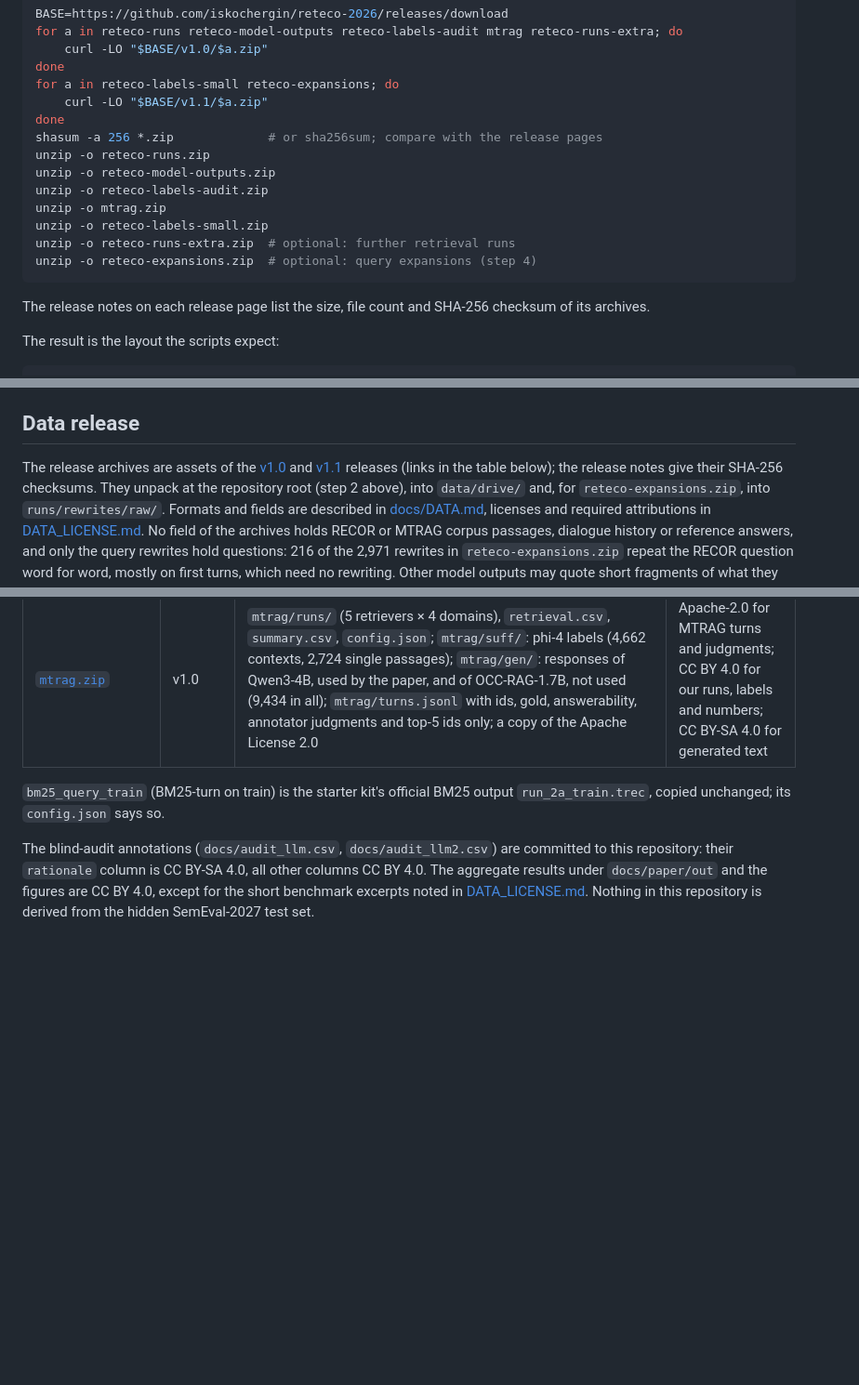
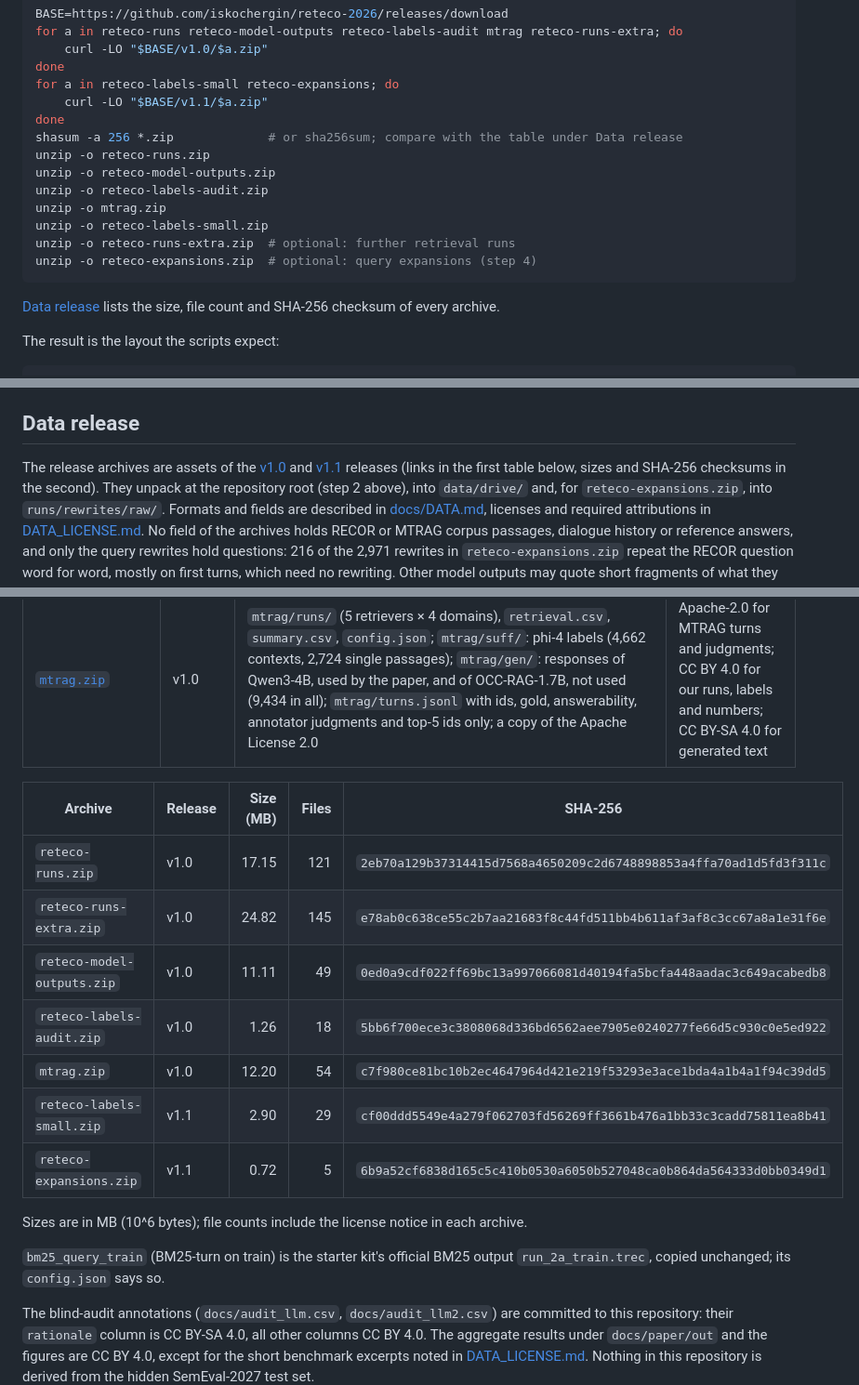
Before and after one commit to iskochergin/reteco-2026, a Markdown page: README.md, 3 parts joined by grey strips. Shown at 93% size. Drawn GitHub-style; blank space fills up the shorter version.

Commit message:
README: sizes and checksums of all archives

````diff
--- a/README.md
+++ b/README.md
@@ -156,7 +156,7 @@ done
 for a in reteco-labels-small reteco-expansions; do
     curl -LO "$BASE/v1.1/$a.zip"
 done
-shasum -a 256 *.zip             # or sha256sum; compare with the release pages
+shasum -a 256 *.zip             # or sha256sum; compare with the table under Data release
 unzip -o reteco-runs.zip
 unzip -o reteco-model-outputs.zip
 unzip -o reteco-labels-audit.zip
@@ -166,8 +166,8 @@ unzip -o reteco-runs-extra.zip  # optional: further retrieval runs
 unzip -o reteco-expansions.zip  # optional: query expansions (step 4)
 ```
 
-The release notes on each release page list the size, file count and SHA-256
-checksum of its archives.
+[Data release](#data-release) lists the size, file count and SHA-256 checksum
+of every archive.
 
 The result is the layout the scripts expect:
 
@@ -443,7 +443,7 @@ the rerankers `Qwen/Qwen3-Reranker-4B` and `liuwenhan/reasonrank-7B`.
 The release archives are assets of the
 [v1.0](https://github.com/iskochergin/reteco-2026/releases/tag/v1.0) and
 [v1.1](https://github.com/iskochergin/reteco-2026/releases/tag/v1.1) releases
-(links in the table below); the release notes give their SHA-256 checksums. They
+(links in the first table below, sizes and SHA-256 checksums in the second). They
 unpack at the repository root (step 2 above), into `data/drive/` and, for
 `reteco-expansions.zip`, into `runs/rewrites/raw/`. Formats and fields are
 described in [docs/DATA.md](docs/DATA.md), licenses and required attributions in
@@ -470,6 +470,19 @@ next to the Qwen3 rows.
 | [`reteco-labels-small.zip`](https://github.com/iskochergin/reteco-2026/releases/download/v1.1/reteco-labels-small.zip) | v1.1 | `suff/`: content labels of the four small judges (Qwen3-4B-Instruct-2507, Phi-4-mini-instruct, SmolLM3-3B, Granite-3.3-8B-instruct) for gold, the 4 retrievers and the negative control (24 files × 858 = 20,592), with each judge's prompt and settings in `suff/config_<model>.json` | CC BY 4.0; CC BY-SA 4.0 for judge rationales and raw outputs |
 | [`reteco-expansions.zip`](https://github.com/iskochergin/reteco-2026/releases/download/v1.1/reteco-expansions.zip) (optional) | v1.1 | `runs/rewrites/raw/`: the query expansions of Claude Sonnet 5 behind Fusion, the hybrid and the `*_q2d` runs, one line per turn (858 dev, 2,113 train) with a self-contained rewrite, a topic-switch flag and a Query2doc/HyDE passage; the prompts and settings in `config_{dev,train}.json`. `scripts/rewrite.py --build-only` rebuilds the query variants from them (step 4) | CC BY-SA 4.0 for rewrites and passages; CC BY 4.0 for ids, flags, prompts and settings |
 | [`mtrag.zip`](https://github.com/iskochergin/reteco-2026/releases/download/v1.0/mtrag.zip) | v1.0 | `mtrag/runs/` (5 retrievers × 4 domains), `retrieval.csv`, `summary.csv`, `config.json`; `mtrag/suff/`: phi-4 labels (4,662 contexts, 2,724 single passages); `mtrag/gen/`: responses of Qwen3-4B, used by the paper, and of OCC-RAG-1.7B, not used (9,434 in all); `mtrag/turns.jsonl` with ids, gold, answerability, annotator judgments and top-5 ids only; a copy of the Apache License 2.0 | Apache-2.0 for MTRAG turns and judgments; CC BY 4.0 for our runs, labels and numbers; CC BY-SA 4.0 for generated text |
+
+| Archive | Release | Size (MB) | Files | SHA-256 |
+|---|---|---:|---:|---|
+| `reteco-runs.zip` | v1.0 | 17.15 | 121 | `2eb70a129b37314415d7568a4650209c2d6748898853a4ffa70ad1d5fd3f311c` |
+| `reteco-runs-extra.zip` | v1.0 | 24.82 | 145 | `e78ab0c638ce55c2b7aa21683f8c44fd511bb4b611af3af8c3cc67a8a1e31f6e` |
+| `reteco-model-outputs.zip` | v1.0 | 11.11 | 49 | `0ed0a9cdf022ff69bc13a997066081d40194fa5bcfa448aadac3c649acabedb8` |
+| `reteco-labels-audit.zip` | v1.0 | 1.26 | 18 | `5bb6f700ece3c3808068d336bd6562aee7905e0240277fe66d5c930c0e5ed922` |
+| `mtrag.zip` | v1.0 | 12.20 | 54 | `c7f980ce81bc10b2ec4647964d421e219f53293e3ace1bda4a1b4a1f94c39dd5` |
+| `reteco-labels-small.zip` | v1.1 | 2.90 | 29 | `cf00ddd5549e4a279f062703fd56269ff3661b476a1bb33c3cadd75811ea8b41` |
+| `reteco-expansions.zip` | v1.1 | 0.72 | 5 | `6b9a52cf6838d165c5c410b0530a6050b527048ca0b864da564333d0bb0349d1` |
+
+Sizes are in MB (10^6 bytes); file counts include the license notice in each
+archive.
 
 `bm25_query_train` (BM25-turn on train) is the starter kit's official BM25
 output `run_2a_train.trec`, copied unchanged; its `config.json` says so.
````
